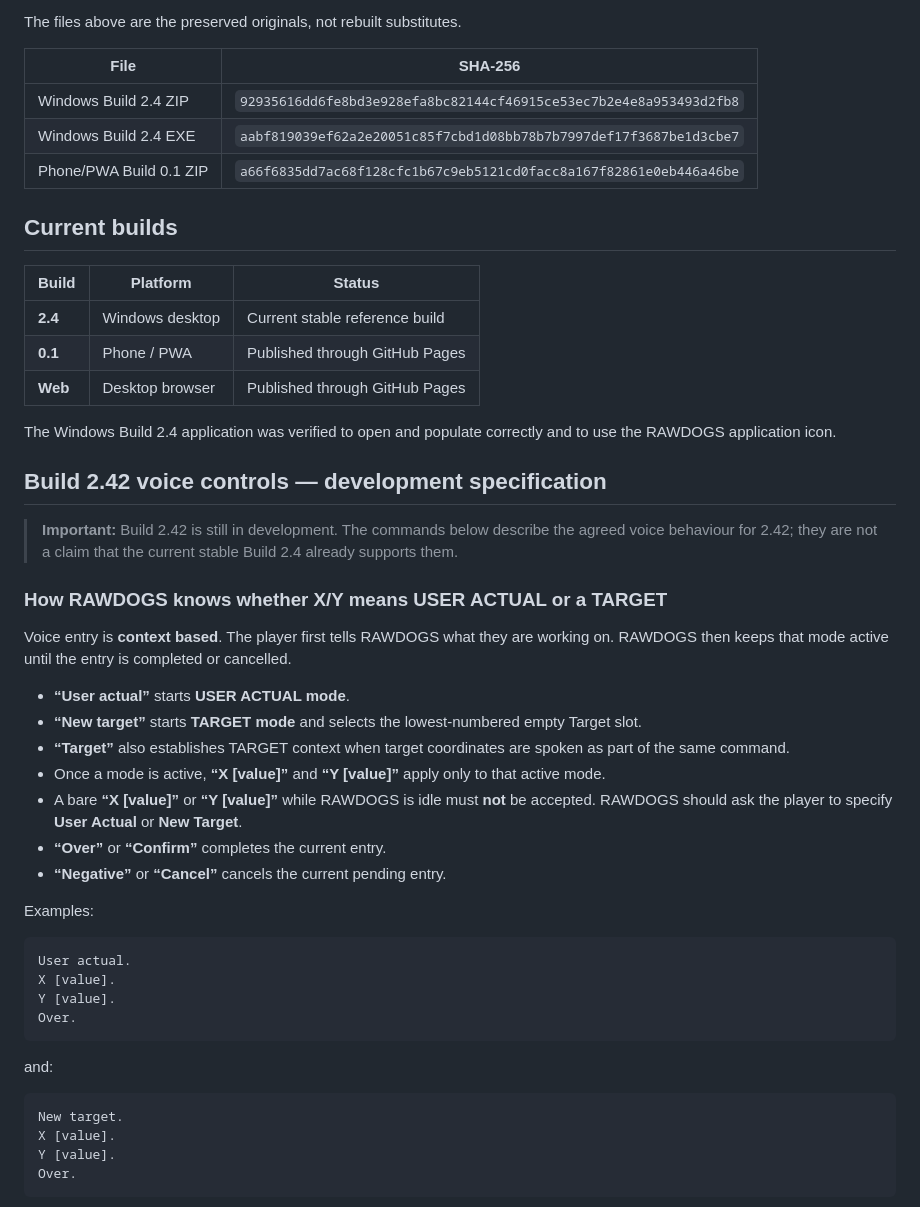
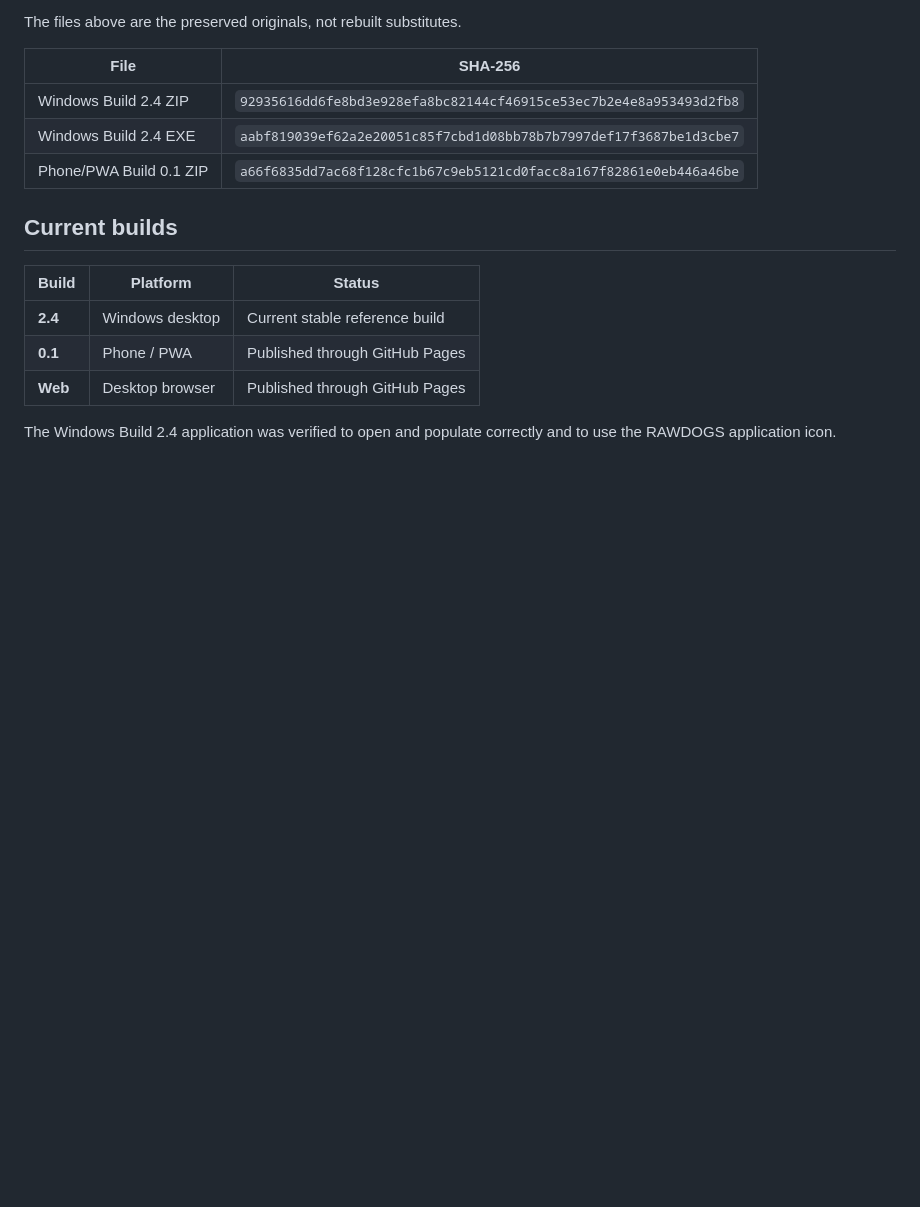
Before and after one commit to mrslysi-creator/RAWDOGS-Field-Calculator, a Markdown page: README.md, the part around one of its changes. GitHub-like rendering; blank space fills up the shorter version.

````diff
--- a/README.md
+++ b/README.md
@@ -46,38 +46,3 @@ The files above are the preserved originals, not rebuilt substitutes.
 | **Web** | Desktop browser | Published through GitHub Pages |
 
 The Windows Build 2.4 application was verified to open and populate correctly and to use the RAWDOGS application icon.
-
-## Build 2.42 voice controls — development specification
-
-> **Important:** Build 2.42 is still in development. The commands below describe the agreed voice behaviour for 2.42; they are not a claim that the current stable Build 2.4 already supports them.
-
-### How RAWDOGS knows whether X/Y means USER ACTUAL or a TARGET
-
-Voice entry is **context based**. The player first tells RAWDOGS what they are working on. RAWDOGS then keeps that mode active until the entry is completed or cancelled.
-
-- **“User actual”** starts **USER ACTUAL mode**.
-- **“New target”** starts **TARGET mode** and selects the lowest-numbered empty Target slot.
-- **“Target”** also establishes TARGET context when target coordinates are spoken as part of the same command.
-- Once a mode is active, **“X [value]”** and **“Y [value]”** apply only to that active mode.
-- A bare **“X [value]”** or **“Y [value]”** while RAWDOGS is idle must **not** be accepted. RAWDOGS should ask the player to specify **User Actual** or **New Target**.
-- **“Over”** or **“Confirm”** completes the current entry.
-- **“Negative”** or **“Cancel”** cancels the current pending entry.
-
-Examples:
-
-```text
-User actual.
-X [value].
-Y [value].
-Over.
-```
-
-and:
-
-```text
-New target.
-X [value].
-Y [value].
-Over.
-```
-
````
Also changed, not shown: other parts of README.md (+0 -44 lines).
